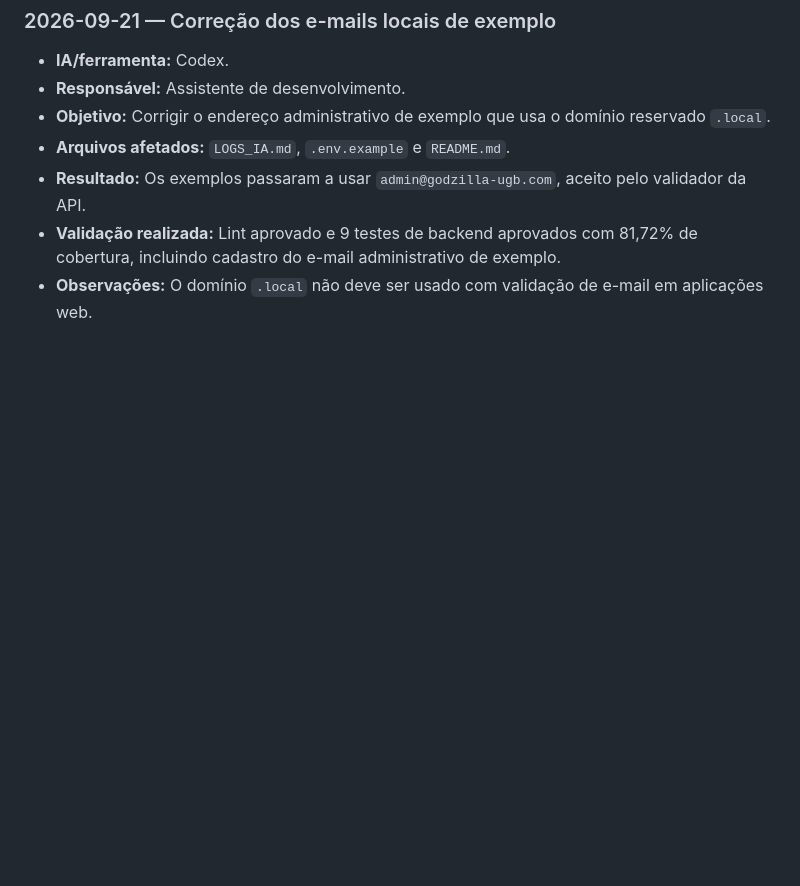
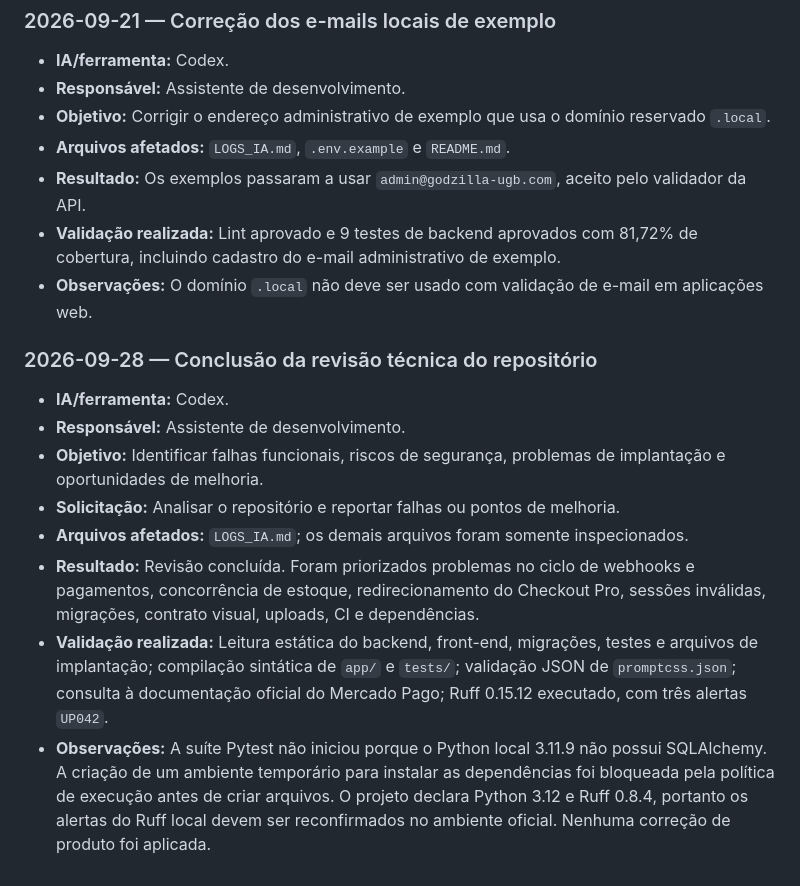
Before and after one commit to gbfernands-dev/project-SI, a Markdown page: LOGS_IA.md, the part around the change. Rendered like a GitHub page; blank space fills up the shorter version.

Commit message:
docs: registra conclusao da revisao tecnica

```diff
--- a/LOGS_IA.md
+++ b/LOGS_IA.md
@@ -106,3 +106,14 @@ _Ainda não há registros._
 - **Resultado:** Os exemplos passaram a usar `admin@godzilla-ugb.com`, aceito pelo validador da API.
 - **Validação realizada:** Lint aprovado e 9 testes de backend aprovados com 81,72% de cobertura, incluindo cadastro do e-mail administrativo de exemplo.
 - **Observações:** O domínio `.local` não deve ser usado com validação de e-mail em aplicações web.
+
+### 2026-09-28 — Conclusão da revisão técnica do repositório
+
+- **IA/ferramenta:** Codex.
+- **Responsável:** Assistente de desenvolvimento.
+- **Objetivo:** Identificar falhas funcionais, riscos de segurança, problemas de implantação e oportunidades de melhoria.
+- **Solicitação:** Analisar o repositório e reportar falhas ou pontos de melhoria.
+- **Arquivos afetados:** `LOGS_IA.md`; os demais arquivos foram somente inspecionados.
+- **Resultado:** Revisão concluída. Foram priorizados problemas no ciclo de webhooks e pagamentos, concorrência de estoque, redirecionamento do Checkout Pro, sessões inválidas, migrações, contrato visual, uploads, CI e dependências.
+- **Validação realizada:** Leitura estática do backend, front-end, migrações, testes e arquivos de implantação; compilação sintática de `app/` e `tests/`; validação JSON de `promptcss.json`; consulta à documentação oficial do Mercado Pago; Ruff 0.15.12 executado, com três alertas `UP042`.
+- **Observações:** A suíte Pytest não iniciou porque o Python local 3.11.9 não possui SQLAlchemy. A criação de um ambiente temporário para instalar as dependências foi bloqueada pela política de execução antes de criar arquivos. O projeto declara Python 3.12 e Ruff 0.8.4, portanto os alertas do Ruff local devem ser reconfirmados no ambiente oficial. Nenhuma correção de produto foi aplicada.
```
